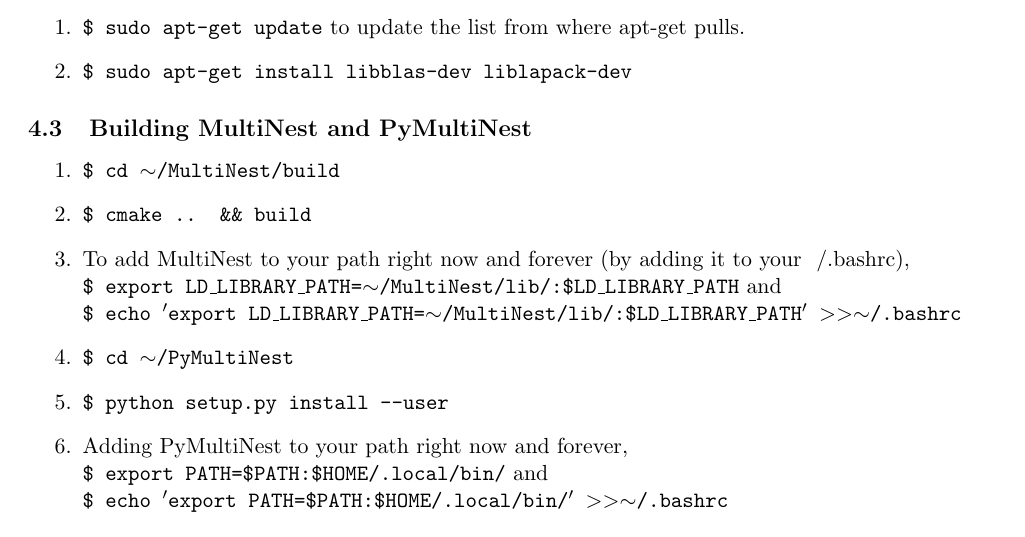
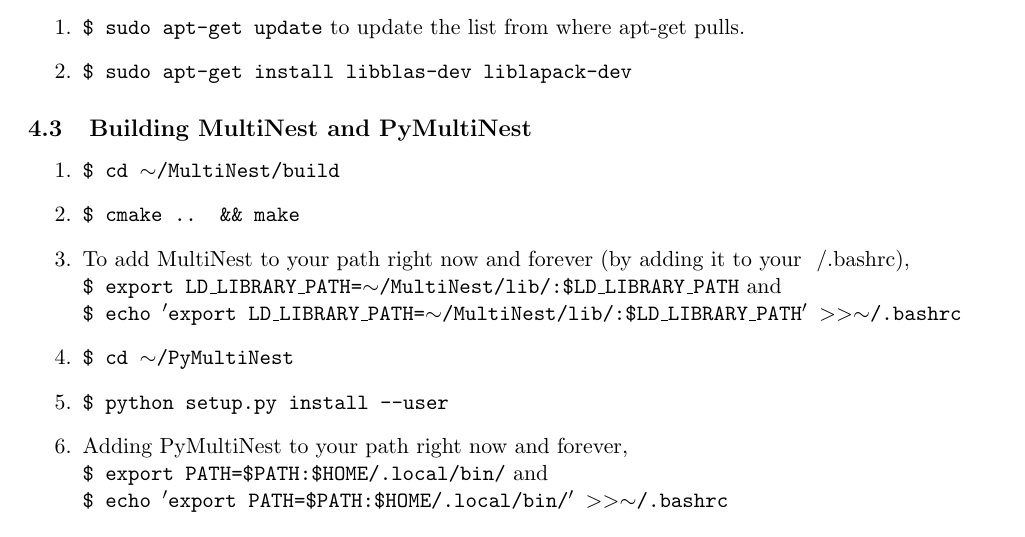
Before and after one commit to skyportal/gwemopt, a LaTeX document (doc/instructions/instructions_gwemopt.tex): part of page 2 of 3, cut so that both start at the same text. Compiled offline with pdfLaTeX.

Commit message:
Fix bug in instructions

```diff
--- a/doc/instructions/instructions_gwemopt.tex
+++ b/doc/instructions/instructions_gwemopt.tex
@@ -82,7 +82,7 @@ The MultiNest installation requires a C compiler. If you have one already, feel
 \subsection{Building MultiNest and PyMultiNest}
 \begin{enumerate}
 	\item {\tt \$ cd $\sim$/MultiNest/build}
-	\item {\tt \$ cmake .. \&\& build}
+	\item {\tt \$ cmake .. \&\& make}
 	\item To add MultiNest to your path right now and forever (by adding it to your ~/.bashrc), \\{\tt \$ export LD\_LIBRARY\_PATH=$\sim$/MultiNest/lib/:\$LD\_LIBRARY\_PATH} and \\{\tt \$ echo $'$export LD\_LIBRARY\_PATH=$\sim$/MultiNest/lib/:\$LD\_LIBRARY\_PATH$'$ $>>\sim$/.bashrc}
 	\item {\tt \$ cd $\sim$/PyMultiNest}
 	\item {\tt \$ python setup.py install --user}
```
Also changed, not shown: doc/instructions/instructions_gwemopt.pdf, 1 other file.
